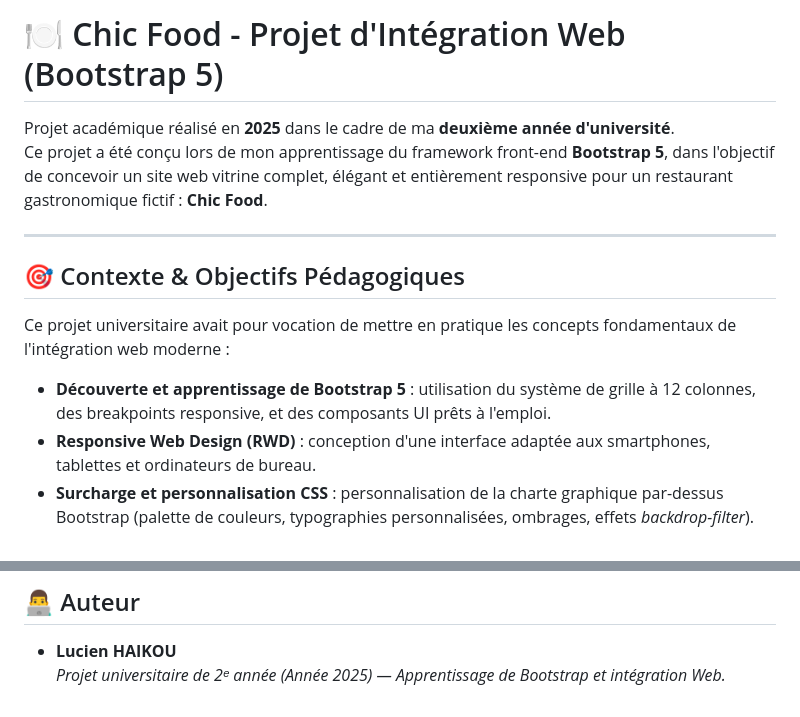
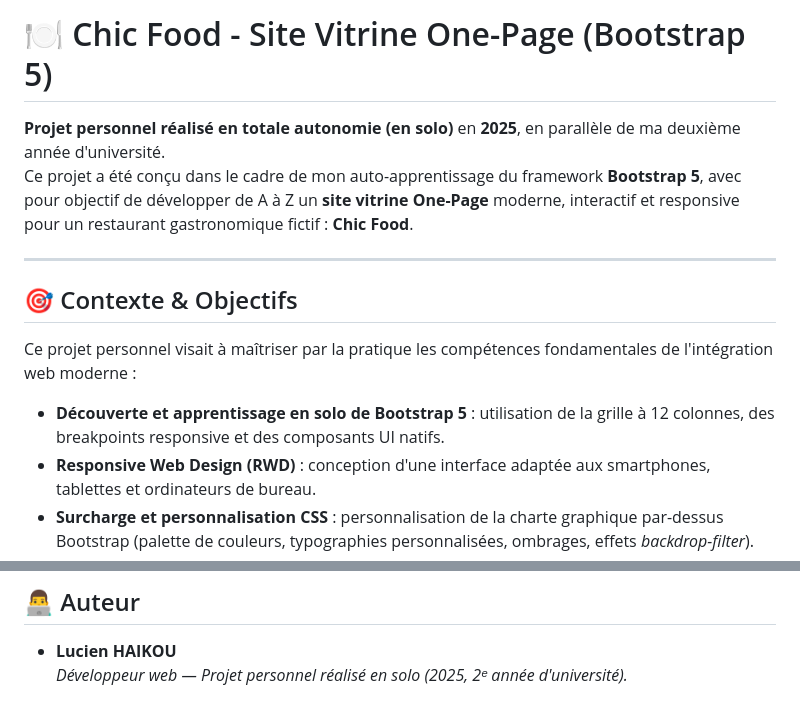
Before and after one commit to lucienhaikou10/chic-food, a Markdown page: README.md, 2 parts joined by grey strips. Drawn GitHub-style.

Commit message:
docs: préciser le statut de projet personnel solo et site vitrine one-page

```diff
--- a/README.md
+++ b/README.md
@@ -1,14 +1,14 @@
-# 🍽️ Chic Food - Projet d'Intégration Web (Bootstrap 5)
+# 🍽️ Chic Food - Site Vitrine One-Page (Bootstrap 5)
 
-Projet académique réalisé en **2025** dans le cadre de ma **deuxième année d'université**.
-Ce projet a été conçu lors de mon apprentissage du framework front-end **Bootstrap 5**, dans l'objectif de concevoir un site web vitrine complet, élégant et entièrement responsive pour un restaurant gastronomique fictif : **Chic Food**.
+**Projet personnel réalisé en totale autonomie (en solo)** en **2025**, en parallèle de ma deuxième année d'université.
+Ce projet a été conçu dans le cadre de mon auto-apprentissage du framework **Bootstrap 5**, avec pour objectif de développer de A à Z un **site vitrine One-Page** moderne, interactif et responsive pour un restaurant gastronomique fictif : **Chic Food**.
 
 ---
 
-## 🎯 Contexte & Objectifs Pédagogiques
+## 🎯 Contexte & Objectifs
 
-Ce projet universitaire avait pour vocation de mettre en pratique les concepts fondamentaux de l'intégration web moderne :
-- **Découverte et apprentissage de Bootstrap 5** : utilisation du système de grille à 12 colonnes, des breakpoints responsive, et des composants UI prêts à l'emploi.
+Ce projet personnel visait à maîtriser par la pratique les compétences fondamentales de l'intégration web moderne :
+- **Découverte et apprentissage en solo de Bootstrap 5** : utilisation de la grille à 12 colonnes, des breakpoints responsive et des composants UI natifs.
 - **Responsive Web Design (RWD)** : conception d'une interface adaptée aux smartphones, tablettes et ordinateurs de bureau.
 - **Surcharge et personnalisation CSS** : personnalisation de la charte graphique par-dessus Bootstrap (palette de couleurs, typographies personnalisées, ombrages, effets *backdrop-filter*).
 - **Interactivité front-end** : mise en œuvre des composants interactifs de Bootstrap (onglets dynamiques de la carte, carrousels en boucle, fenêtre modale de réservation, menu burger repliable).
@@ -94,4 +94,4 @@ Ce projet est optimisé pour un hébergement gratuit et rapide via **GitHub Page
 ## 👨‍💻 Auteur
 
 - **Lucien HAIKOU**
-  *Projet universitaire de 2ᵉ année (Année 2025) — Apprentissage de Bootstrap et intégration Web.*
+  *Développeur web — Projet personnel réalisé en solo (2025, 2ᵉ année d'université).*
```
